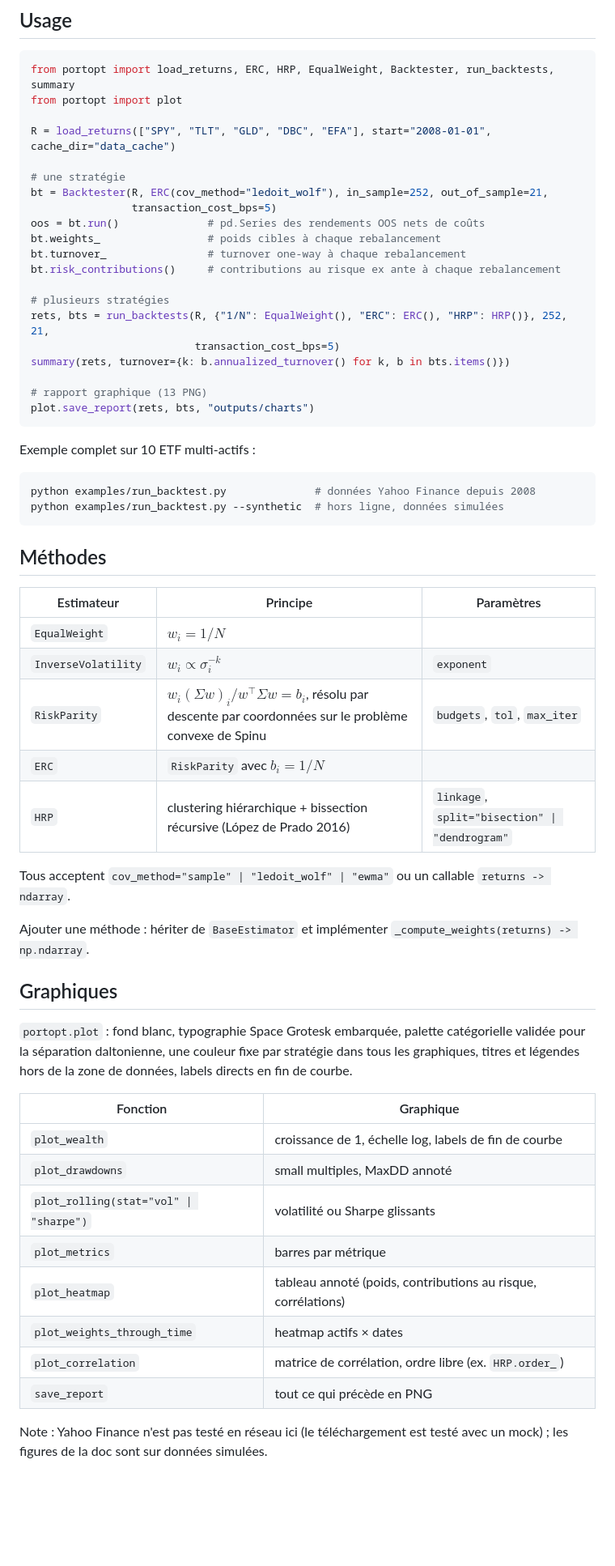
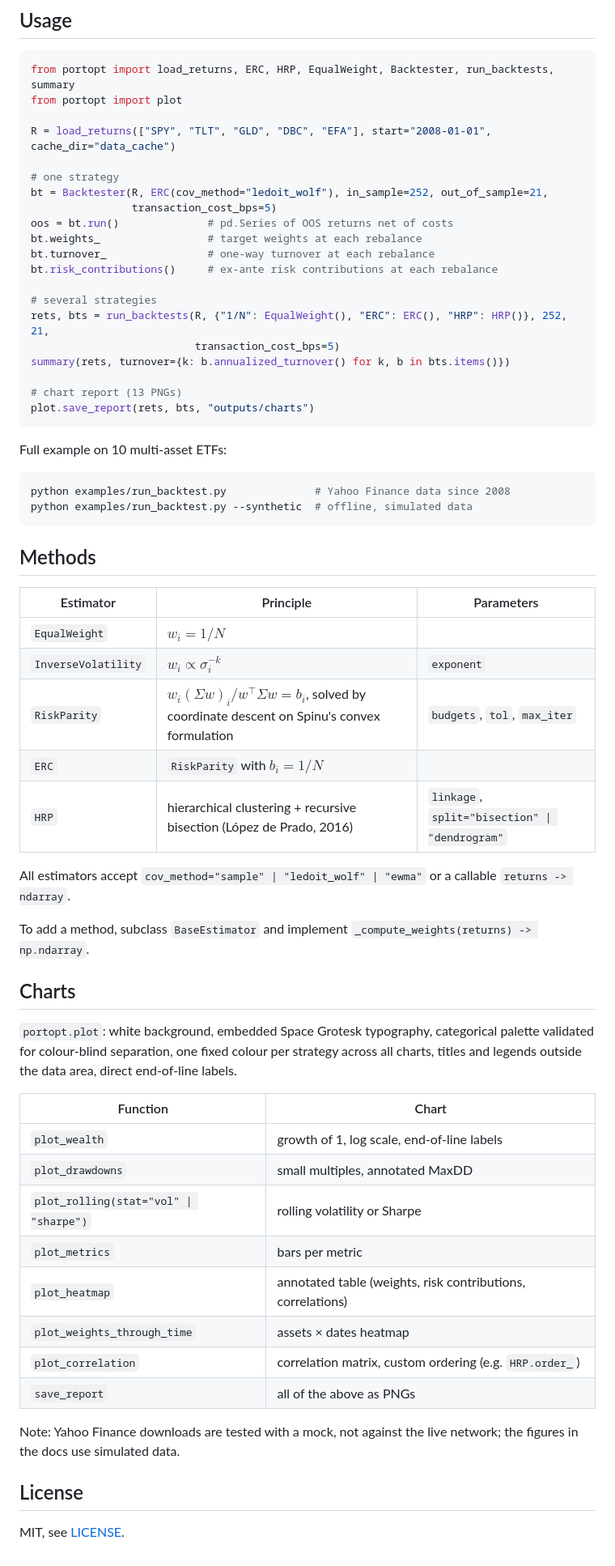
Before and after one commit to jeanphilippecedricndri-sudo/portfolio-opt, a Markdown page: README.md, the part around one of its changes. Shown at 81% size. GitHub-like rendering; blank space fills up the shorter version.

Commit message:
docs: translate README to English

````diff
--- a/README.md
+++ b/README.md
@@ -47,57 +47,61 @@ from portopt import plot
 
 R = load_returns(["SPY", "TLT", "GLD", "DBC", "EFA"], start="2008-01-01", cache_dir="data_cache")
 
-# une stratégie
+# one strategy
 bt = Backtester(R, ERC(cov_method="ledoit_wolf"), in_sample=252, out_of_sample=21,
                 transaction_cost_bps=5)
-oos = bt.run()              # pd.Series des rendements OOS nets de coûts
-bt.weights_                 # poids cibles à chaque rebalancement
-bt.turnover_                # turnover one-way à chaque rebalancement
-bt.risk_contributions()     # contributions au risque ex ante à chaque rebalancement
+oos = bt.run()              # pd.Series of OOS returns net of costs
+bt.weights_                 # target weights at each rebalance
+bt.turnover_                # one-way turnover at each rebalance
+bt.risk_contributions()     # ex-ante risk contributions at each rebalance
 
-# plusieurs stratégies
+# several strategies
 rets, bts = run_backtests(R, {"1/N": EqualWeight(), "ERC": ERC(), "HRP": HRP()}, 252, 21,
                           transaction_cost_bps=5)
 summary(rets, turnover={k: b.annualized_turnover() for k, b in bts.items()})
 
-# rapport graphique (13 PNG)
+# chart report (13 PNGs)
 plot.save_report(rets, bts, "outputs/charts")
 ```
 
-Exemple complet sur 10 ETF multi-actifs :
+Full example on 10 multi-asset ETFs:
 
 ```bash
-python examples/run_backtest.py              # données Yahoo Finance depuis 2008
-python examples/run_backtest.py --synthetic  # hors ligne, données simulées
+python examples/run_backtest.py              # Yahoo Finance data since 2008
+python examples/run_backtest.py --synthetic  # offline, simulated data
 ```
 
-## Méthodes
+## Methods
 
-| Estimateur | Principe | Paramètres |
+| Estimator | Principle | Parameters |
 |---|---|---|
 | `EqualWeight` | $w_i = 1/N$ | |
 | `InverseVolatility` | $w_i \propto \sigma_i^{-k}$ | `exponent` |
-| `RiskParity` | $w_i(\Sigma w)_i / w^\top\Sigma w = b_i$, résolu par descente par coordonnées sur le problème convexe de Spinu | `budgets`, `tol`, `max_iter` |
-| `ERC` | `RiskParity` avec $b_i = 1/N$ | |
-| `HRP` | clustering hiérarchique + bissection récursive (López de Prado 2016) | `linkage`, `split="bisection" \| "dendrogram"` |
+| `RiskParity` | $w_i(\Sigma w)_i / w^\top\Sigma w = b_i$, solved by coordinate descent on Spinu's convex formulation | `budgets`, `tol`, `max_iter` |
+| `ERC` | `RiskParity` with $b_i = 1/N$ | |
+| `HRP` | hierarchical clustering + recursive bisection (López de Prado, 2016) | `linkage`, `split="bisection" \| "dendrogram"` |
 
-Tous acceptent `cov_method="sample" | "ledoit_wolf" | "ewma"` ou un callable `returns -> ndarray`.
+All estimators accept `cov_method="sample" | "ledoit_wolf" | "ewma"` or a callable `returns -> ndarray`.
 
-Ajouter une méthode : hériter de `BaseEstimator` et implémenter `_compute_weights(returns) -> np.ndarray`.
+To add a method, subclass `BaseEstimator` and implement `_compute_weights(returns) -> np.ndarray`.
 
-## Graphiques
+## Charts
 
-`portopt.plot` : fond blanc, typographie Space Grotesk embarquée, palette catégorielle validée pour la séparation daltonienne, une couleur fixe par stratégie dans tous les graphiques, titres et légendes hors de la zone de données, labels directs en fin de courbe.
+`portopt.plot`: white background, embedded Space Grotesk typography, categorical palette validated for colour-blind separation, one fixed colour per strategy across all charts, titles and legends outside the data area, direct end-of-line labels.
 
-| Fonction | Graphique |
+| Function | Chart |
 |---|---|
-| `plot_wealth` | croissance de 1, échelle log, labels de fin de courbe |
-| `plot_drawdowns` | small multiples, MaxDD annoté |
-| `plot_rolling(stat="vol" \| "sharpe")` | volatilité ou Sharpe glissants |
-| `plot_metrics` | barres par métrique |
-| `plot_heatmap` | tableau annoté (poids, contributions au risque, corrélations) |
-| `plot_weights_through_time` | heatmap actifs × dates |
-| `plot_correlation` | matrice de corrélation, ordre libre (ex. `HRP.order_`) |
-| `save_report` | tout ce qui précède en PNG |
+| `plot_wealth` | growth of 1, log scale, end-of-line labels |
+| `plot_drawdowns` | small multiples, annotated MaxDD |
+| `plot_rolling(stat="vol" \| "sharpe")` | rolling volatility or Sharpe |
+| `plot_metrics` | bars per metric |
+| `plot_heatmap` | annotated table (weights, risk contributions, correlations) |
+| `plot_weights_through_time` | assets × dates heatmap |
+| `plot_correlation` | correlation matrix, custom ordering (e.g. `HRP.order_`) |
+| `save_report` | all of the above as PNGs |
 
-Note : Yahoo Finance n'est pas testé en réseau ici (le téléchargement est testé avec un mock) ; les figures de la doc sont sur données simulées.
+Note: Yahoo Finance downloads are tested with a mock, not against the live network; the figures in the docs use simulated data.
+
+## License
+
+MIT, see [LICENSE](LICENSE).
````
Also changed, not shown: other parts of README.md (+18 -18 lines).
